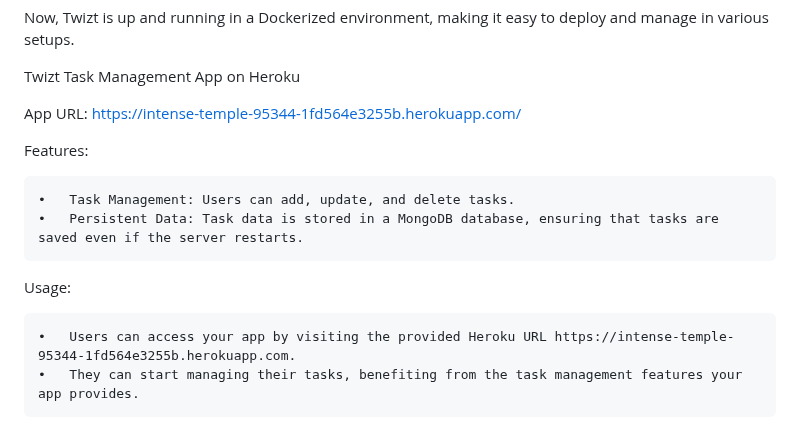
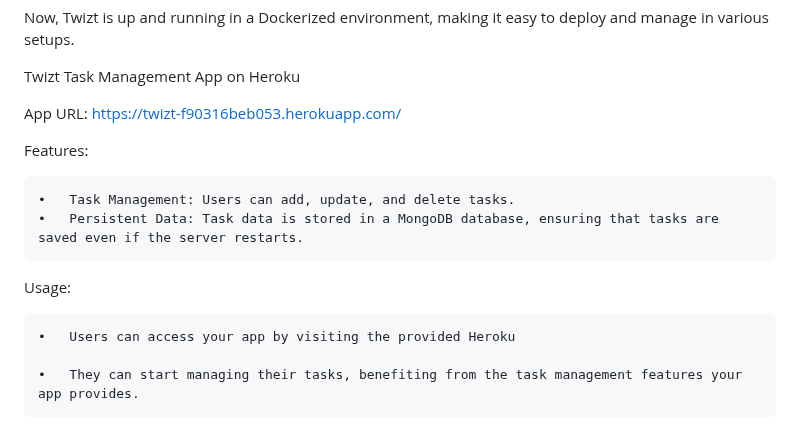
Before and after one commit to Craigryy/Twizt, a Markdown page: README.md, the part around the change. Rendered like a GitHub page.

```diff
--- a/README.md
+++ b/README.md
@@ -104,7 +104,7 @@ Now, Twizt is up and running in a Dockerized environment, making it easy to depl
 Twizt Task Management App on Heroku
 
 
-App URL: https://intense-temple-95344-1fd564e3255b.herokuapp.com/
+App URL: https://twizt-f90316beb053.herokuapp.com/
 
 Features:
 
@@ -113,7 +113,8 @@ Features:
 
 Usage:
 
-	•	Users can access your app by visiting the provided Heroku URL https://intense-temple-95344-1fd564e3255b.herokuapp.com.
+	•	Users can access your app by visiting the provided Heroku
+
 	•	They can start managing their tasks, benefiting from the task management features your app provides.
 
 This deployment on Heroku makes your Twist app accessible to a wider audience, and users can conveniently use it without having to set up any infrastructure locally. It’s a great way to showcase your app to the world!
```
